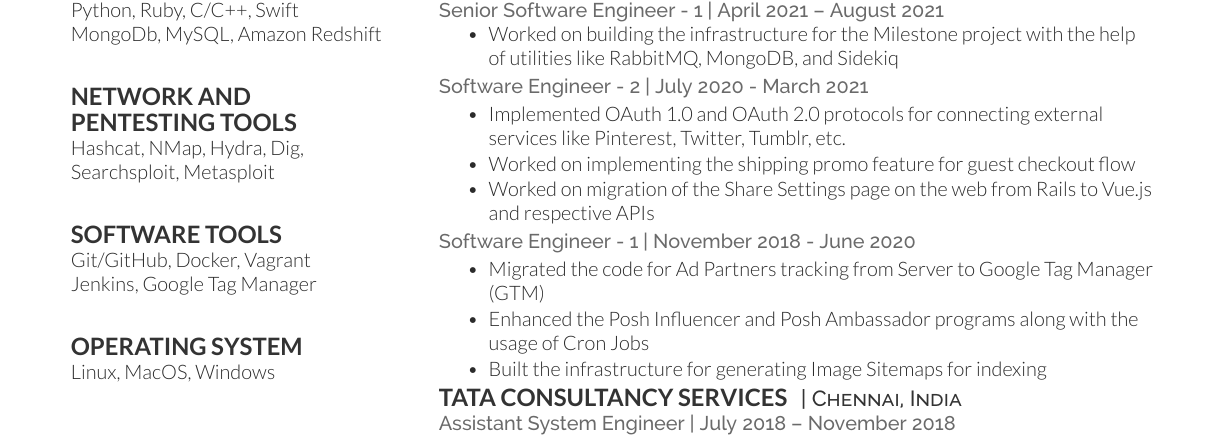
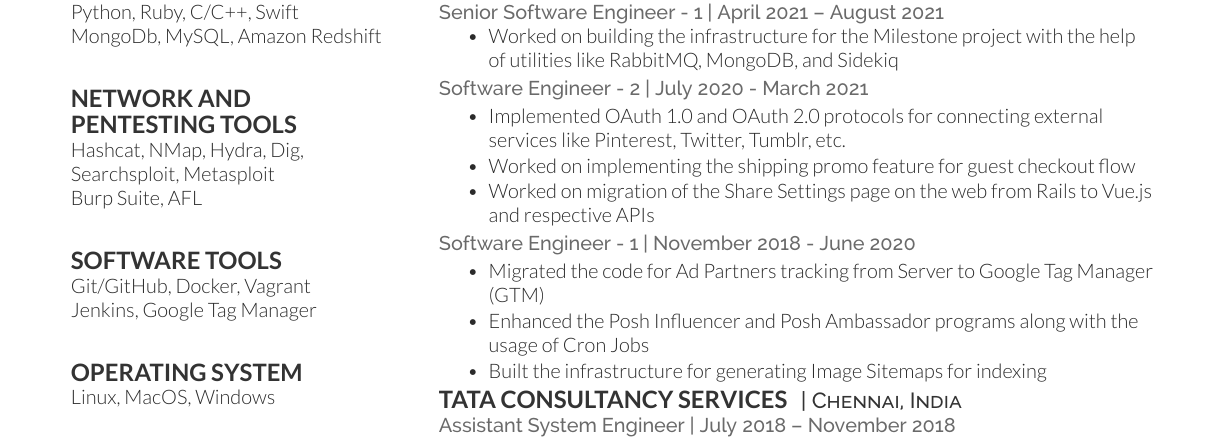
Before and after one commit to iamibi/Resume-Latex, a LaTeX CV (Resume - Syed Mohammad Ibrahim.tex): part of the page, cut so that both start at the same text. The pictures show the PDF file Resume - Syed Mohammad Ibrahim.pdf that the author committed with the source.

Commit message:
Updated pentesting tools

```diff
--- a/Resume - Syed Mohammad Ibrahim.tex
+++ b/Resume - Syed Mohammad Ibrahim.tex
@@ -54,6 +54,7 @@
 \subsection{Network and \\ Pentesting Tools}
 Hashcat, NMap, Hydra, Dig, \\
 Searchsploit, Metasploit \\
+Burp Suite, AFL \\
 
 \sectionspace % Some white space after the section
 
```
Also changed, not shown: Resume - Syed Mohammad Ibrahim.pdf.
